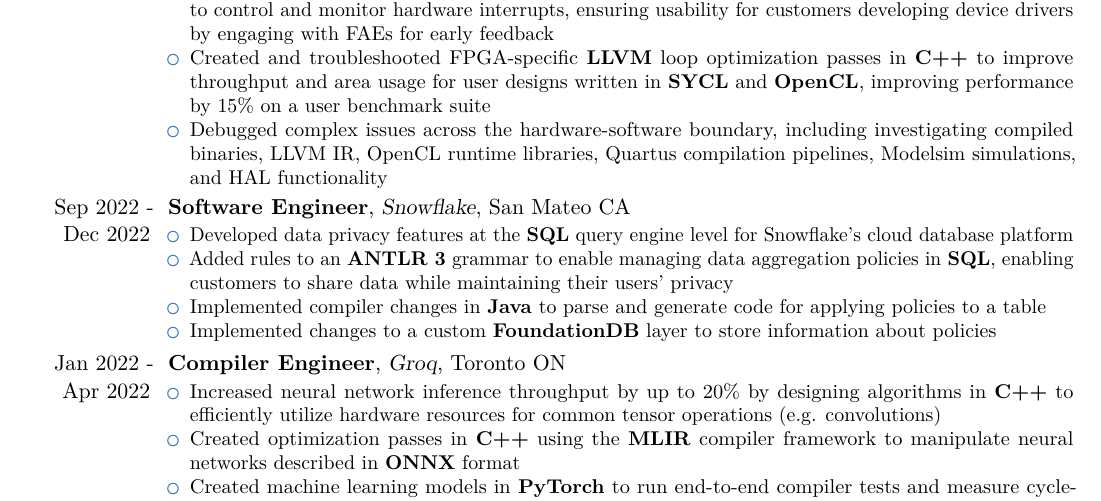
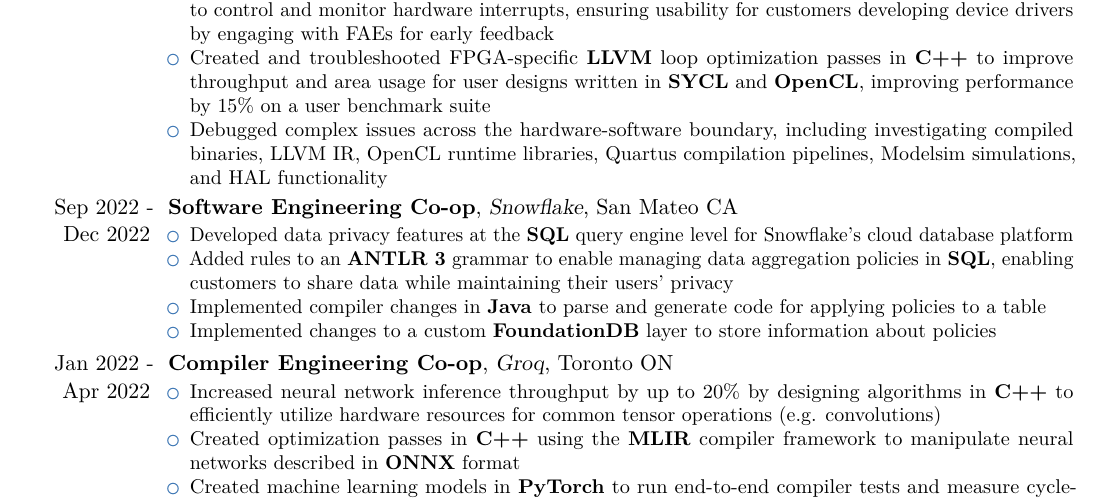
Before and after one commit to saifk00/resume, a LaTeX CV (resume.tex): part of the page, cut so that both start at the same text. Compiled offline with pdfLaTeX.

Commit message:
Improvements

```diff
--- a/resume.tex
+++ b/resume.tex
@@ -50,7 +50,7 @@
     \item Debugged complex issues across the hardware-software boundary, including investigating compiled binaries, LLVM IR, OpenCL runtime libraries, Quartus compilation pipelines, Modelsim simulations, and HAL functionality
 \end{itemize}}
 
-\cventry{Sep 2022 - Dec 2022}{Software Engineer}{Snowflake}{San Mateo CA}{}
+\cventry{Sep 2022 - Dec 2022}{Software Engineering Co-op}{Snowflake}{San Mateo CA}{}
 {\begin{itemize}
     \item Developed data privacy features at the \textbf{SQL} query engine level for Snowflake's cloud database platform
     \item Added rules to an \textbf{ANTLR 3} grammar to enable managing data aggregation policies in \textbf{SQL}, enabling customers to share data while maintaining their users' privacy
@@ -84,7 +84,7 @@
 and then i was able to implement the rules for that type of policy
 \end{comment}
 
-\cventry{Jan 2022 - Apr 2022}{Compiler Engineer}{Groq}{Toronto ON}{}
+\cventry{Jan 2022 - Apr 2022}{Compiler Engineering Co-op}{Groq}{Toronto ON}{}
 {\begin{itemize}
     %\item Worked on the middle-end of Groq's compiler, which converts ONNX models to an instruction stream for the Tensor Streaming Processor, a custom neural network inference accelerator
     \item Increased neural network inference throughput by up to 20\% by designing algorithms in \textbf{C++} to efficiently utilize hardware resources for common tensor operations (e.g. convolutions)
```
Also changed, not shown: resume.pdf, resume.tex (2 more changed lines).
